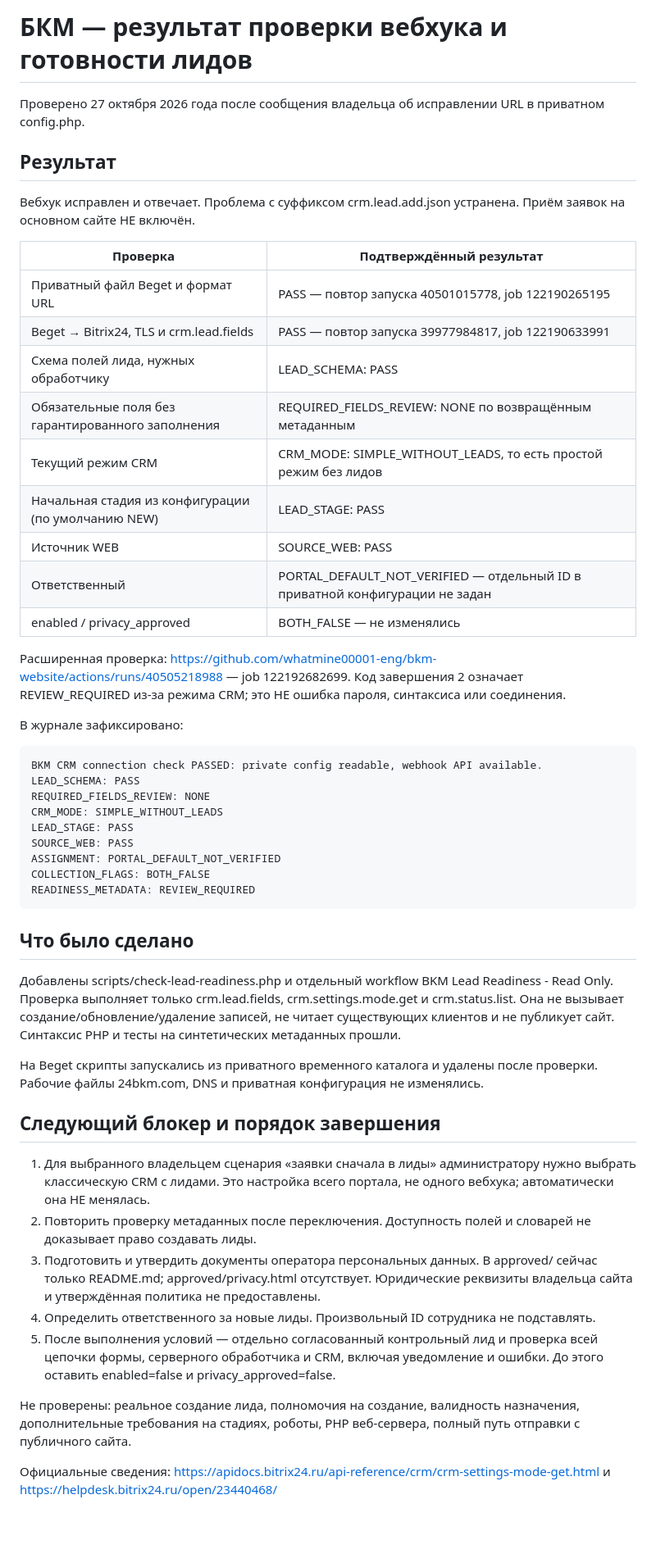
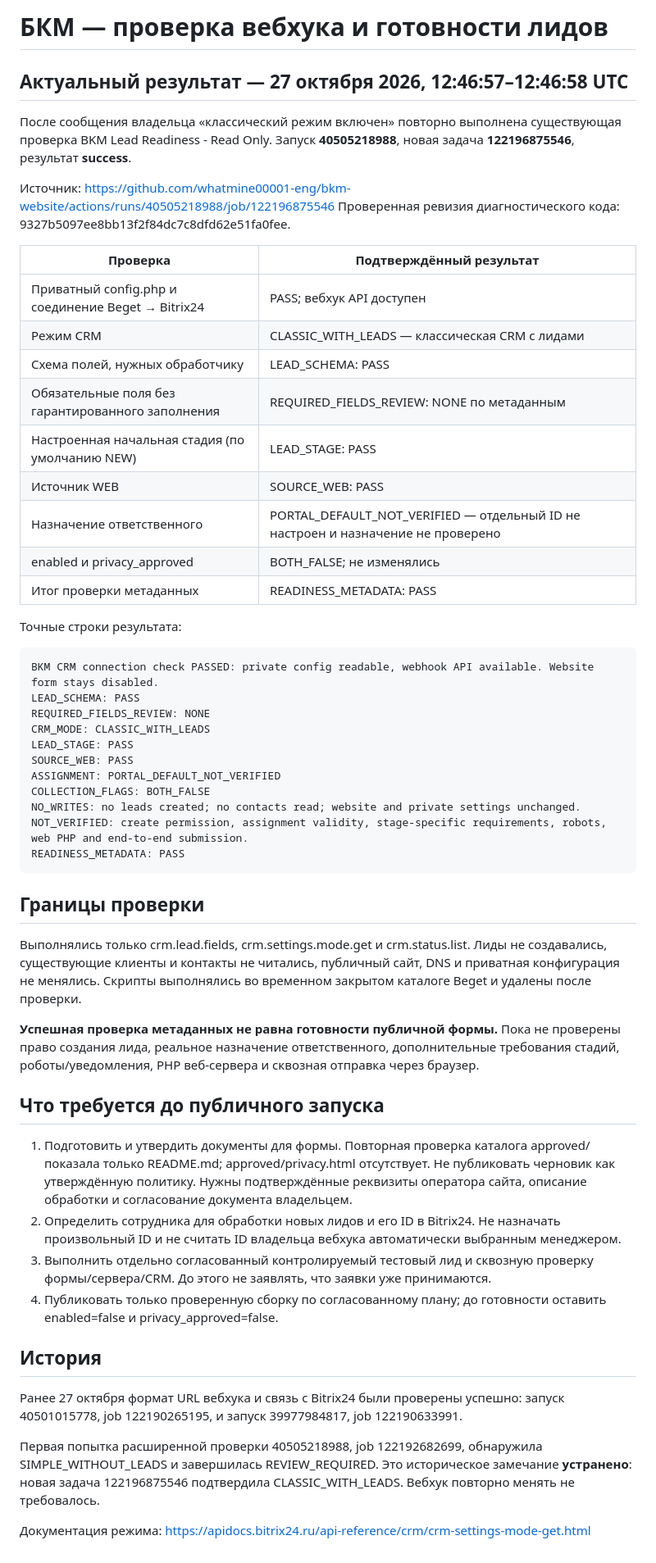
Before and after one commit to whatmine00001-eng/bkm-website, a Markdown page: BITRIX_STATUS_2026-10-27.md, the part around the change. Shown at 82% size. Drawn GitHub-style; blank space fills up the shorter version.

Commit message:
docs(crm): confirm classical lead mode and successful metadata readiness recheck

````diff
--- a/BITRIX_STATUS_2026-10-27.md
+++ b/BITRIX_STATUS_2026-10-27.md
@@ -1,53 +1,57 @@
-# БКМ — результат проверки вебхука и готовности лидов
+# БКМ — проверка вебхука и готовности лидов
 
-Проверено 27 октября 2026 года после сообщения владельца об исправлении URL в приватном config.php.
+## Актуальный результат — 27 октября 2026, 12:46:57–12:46:58 UTC
 
-## Результат
+После сообщения владельца «классический режим включен» повторно выполнена существующая проверка BKM Lead Readiness - Read Only. Запуск **40505218988**, новая задача **122196875546**, результат **success**.
 
-Вебхук исправлен и отвечает. Проблема с суффиксом crm.lead.add.json устранена. Приём заявок на основном сайте НЕ включён.
+Источник: https://github.com/whatmine00001-eng/bkm-website/actions/runs/40505218988/job/122196875546
+Проверенная ревизия диагностического кода: 9327b5097ee8bb13f2f84dc7c8dfd62e51fa0fee.
 
 | Проверка | Подтверждённый результат |
 |---|---|
-| Приватный файл Beget и формат URL | PASS — повтор запуска 40501015778, job 122190265195 |
-| Beget → Bitrix24, TLS и crm.lead.fields | PASS — повтор запуска 39977984817, job 122190633991 |
-| Схема полей лида, нужных обработчику | LEAD_SCHEMA: PASS |
-| Обязательные поля без гарантированного заполнения | REQUIRED_FIELDS_REVIEW: NONE по возвращённым метаданным |
-| Текущий режим CRM | CRM_MODE: SIMPLE_WITHOUT_LEADS, то есть простой режим без лидов |
-| Начальная стадия из конфигурации (по умолчанию NEW) | LEAD_STAGE: PASS |
+| Приватный config.php и соединение Beget → Bitrix24 | PASS; вебхук API доступен |
+| Режим CRM | CLASSIC_WITH_LEADS — классическая CRM с лидами |
+| Схема полей, нужных обработчику | LEAD_SCHEMA: PASS |
+| Обязательные поля без гарантированного заполнения | REQUIRED_FIELDS_REVIEW: NONE по метаданным |
+| Настроенная начальная стадия (по умолчанию NEW) | LEAD_STAGE: PASS |
 | Источник WEB | SOURCE_WEB: PASS |
-| Ответственный | PORTAL_DEFAULT_NOT_VERIFIED — отдельный ID в приватной конфигурации не задан |
-| enabled / privacy_approved | BOTH_FALSE — не изменялись |
+| Назначение ответственного | PORTAL_DEFAULT_NOT_VERIFIED — отдельный ID не настроен и назначение не проверено |
+| enabled и privacy_approved | BOTH_FALSE; не изменялись |
+| Итог проверки метаданных | READINESS_METADATA: PASS |
 
-Расширенная проверка: https://github.com/whatmine00001-eng/bkm-website/actions/runs/40505218988 — job 122192682699. Код завершения 2 означает REVIEW_REQUIRED из-за режима CRM; это НЕ ошибка пароля, синтаксиса или соединения.
-
-В журнале зафиксировано:
+Точные строки результата:
 
 ```text
-BKM CRM connection check PASSED: private config readable, webhook API available.
+BKM CRM connection check PASSED: private config readable, webhook API available. Website form stays disabled.
 LEAD_SCHEMA: PASS
 REQUIRED_FIELDS_REVIEW: NONE
-CRM_MODE: SIMPLE_WITHOUT_LEADS
+CRM_MODE: CLASSIC_WITH_LEADS
 LEAD_STAGE: PASS
 SOURCE_WEB: PASS
 ASSIGNMENT: PORTAL_DEFAULT_NOT_VERIFIED
 COLLECTION_FLAGS: BOTH_FALSE
-READINESS_METADATA: REVIEW_REQUIRED
+NO_WRITES: no leads created; no contacts read; website and private settings unchanged.
+NOT_VERIFIED: create permission, assignment validity, stage-specific requirements, robots, web PHP and end-to-end submission.
+READINESS_METADATA: PASS
 ```
 
-## Что было сделано
+## Границы проверки
 
-Добавлены scripts/check-lead-readiness.php и отдельный workflow BKM Lead Readiness - Read Only. Проверка выполняет только crm.lead.fields, crm.settings.mode.get и crm.status.list. Она не вызывает создание/обновление/удаление записей, не читает существующих клиентов и не публикует сайт. Синтаксис PHP и тесты на синтетических метаданных прошли.
+Выполнялись только crm.lead.fields, crm.settings.mode.get и crm.status.list. Лиды не создавались, существующие клиенты и контакты не читались, публичный сайт, DNS и приватная конфигурация не менялись. Скрипты выполнялись во временном закрытом каталоге Beget и удалены после проверки.
 
-На Beget скрипты запускались из приватного временного каталога и удалены после проверки. Рабочие файлы 24bkm.com, DNS и приватная конфигурация не изменялись.
+**Успешная проверка метаданных не равна готовности публичной формы.** Пока не проверены право создания лида, реальное назначение ответственного, дополнительные требования стадий, роботы/уведомления, PHP веб-сервера и сквозная отправка через браузер.
 
-## Следующий блокер и порядок завершения
+## Что требуется до публичного запуска
 
-1. Для выбранного владельцем сценария «заявки сначала в лиды» администратору нужно выбрать классическую CRM с лидами. Это настройка всего портала, не одного вебхука; автоматически она НЕ менялась.
-2. Повторить проверку метаданных после переключения. Доступность полей и словарей не доказывает право создавать лиды.
-3. Подготовить и утвердить документы оператора персональных данных. В approved/ сейчас только README.md; approved/privacy.html отсутствует. Юридические реквизиты владельца сайта и утверждённая политика не предоставлены.
-4. Определить ответственного за новые лиды. Произвольный ID сотрудника не подставлять.
-5. После выполнения условий — отдельно согласованный контрольный лид и проверка всей цепочки формы, серверного обработчика и CRM, включая уведомление и ошибки. До этого оставить enabled=false и privacy_approved=false.
+1. Подготовить и утвердить документы для формы. Повторная проверка каталога approved/ показала только README.md; approved/privacy.html отсутствует. Не публиковать черновик как утверждённую политику. Нужны подтверждённые реквизиты оператора сайта, описание обработки и согласование документа владельцем.
+2. Определить сотрудника для обработки новых лидов и его ID в Bitrix24. Не назначать произвольный ID и не считать ID владельца вебхука автоматически выбранным менеджером.
+3. Выполнить отдельно согласованный контролируемый тестовый лид и сквозную проверку формы/сервера/CRM. До этого не заявлять, что заявки уже принимаются.
+4. Публиковать только проверенную сборку по согласованному плану; до готовности оставить enabled=false и privacy_approved=false.
 
-Не проверены: реальное создание лида, полномочия на создание, валидность назначения, дополнительные требования на стадиях, роботы, PHP веб-сервера, полный путь отправки с публичного сайта.
+## История
 
-Официальные сведения: https://apidocs.bitrix24.ru/api-reference/crm/crm-settings-mode-get.html и https://helpdesk.bitrix24.ru/open/23440468/
+Ранее 27 октября формат URL вебхука и связь с Bitrix24 были проверены успешно: запуск 40501015778, job 122190265195, и запуск 39977984817, job 122190633991.
+
+Первая попытка расширенной проверки 40505218988, job 122192682699, обнаружила SIMPLE_WITHOUT_LEADS и завершилась REVIEW_REQUIRED. Это историческое замечание **устранено**: новая задача 122196875546 подтвердила CLASSIC_WITH_LEADS. Вебхук повторно менять не требовалось.
+
+Документация режима: https://apidocs.bitrix24.ru/api-reference/crm/crm-settings-mode-get.html
````
